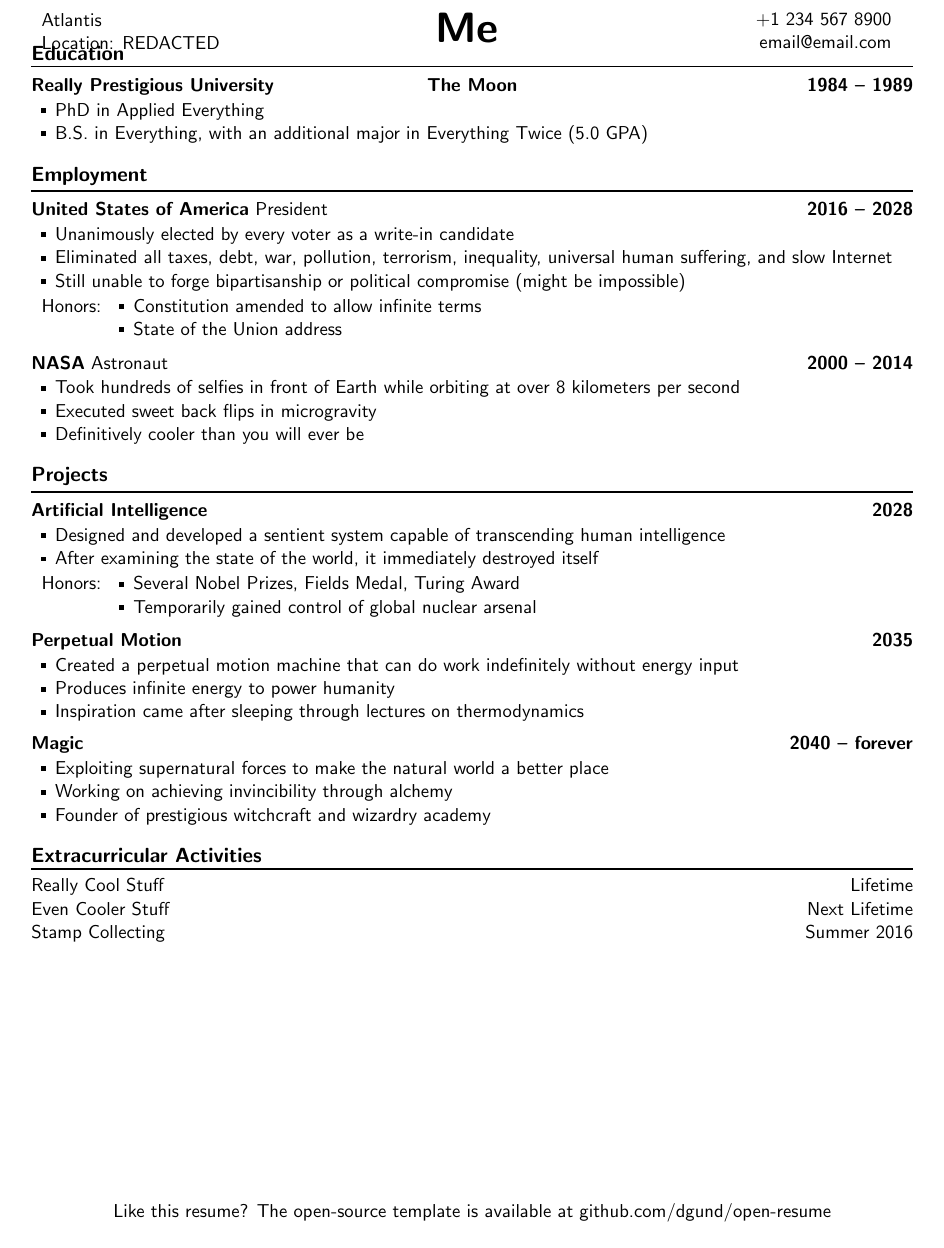
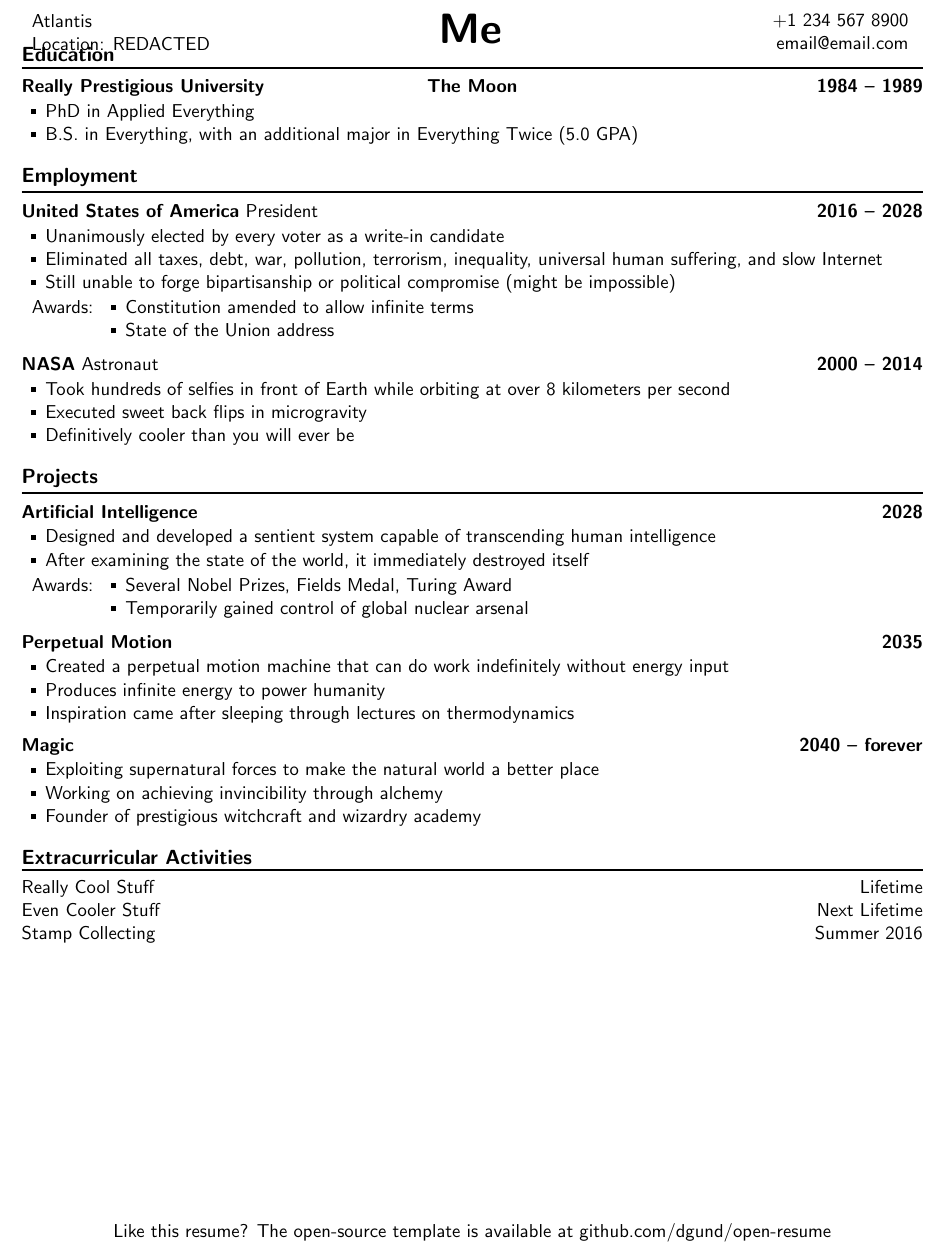
Before and after one commit to dgund/Open-Resume, a LaTeX CV (resume.tex): part of the page, cut so that both start at the same text. Compiled offline with pdfLaTeX.

Commit message:
Update custom commands and style

```diff
--- a/resume.tex
+++ b/resume.tex
@@ -29,8 +29,8 @@
 \documentclass[11pt]{article}
 
 \usepackage[paper=letterpaper,
-            margin=17mm,
-            marginparwidth=5mm,
+            margin=15mm,
+            marginparwidth=4.5mm,
             pdftex]{geometry}
 
 \usepackage{calc}
@@ -41,8 +41,7 @@
 \usepackage{mathtools}
 \usepackage{paralist}
 
-\renewcommand{\familydefault}{\sfdefault}
-\reversemarginpar
+\renewcommand\familydefault{\sfdefault}
 \setlength{\parindent}{0in}
 \pagestyle{fancy}
 \renewcommand\headrule{}
@@ -97,9 +96,9 @@
         \end{description}
         \vspace{-.5\baselineskip}}
 
-% Version of descriptionlist intended for honors
-\newenvironment{entryhonorlist}
-    {\begin{descriptionlist}{\enskip\textmd{Honors:}}}
+% Version of descriptionlist intended for awards
+\newenvironment{entryawardslist}
+    {\begin{descriptionlist}{\enskip\textmd{Awards:}}}
     {\end{descriptionlist}}
 
 % Height of line marking sections
@@ -125,7 +124,7 @@
     \end{center}
     &
     \begin{flushright}
-        {\phone}
+        {\phone}\\
         {\email}
     \end{flushright}
 \end{tabular}
@@ -151,10 +150,10 @@
         \item Eliminated all taxes, debt, war, pollution, terrorism, inequality, universal human suffering, and slow Internet
         \item Still unable to forge bipartisanship or political compromise (might be impossible)
     \end{entrylist}
-    \begin{entryhonorlist}
+    \begin{entryawardslist}
         \item Constitution amended to allow infinite terms
         \item State of the Union address
-    \end{entryhonorlist}
+    \end{entryawardslist}
 
     \jobentry{NASA}{Astronaut}{2000 -- 2014}
     \begin{entrylist}
@@ -172,10 +171,10 @@
         \item Designed and developed a sentient system capable of transcending human intelligence
         \item After examining the state of the world, it immediately destroyed itself
     \end{entrylist}
-    \begin{entryhonorlist}
+    \begin{entryawardslist}
         \item Several Nobel Prizes, Fields Medal, Turing Award
         \item Temporarily gained control of global nuclear arsenal
-    \end{entryhonorlist}
+    \end{entryawardslist}
 
     \entrybf{Perpetual Motion}{}{2035}
     \begin{entrylist}
```
Also changed, not shown: resume.pdf, resume.tex (2 more changed lines).
